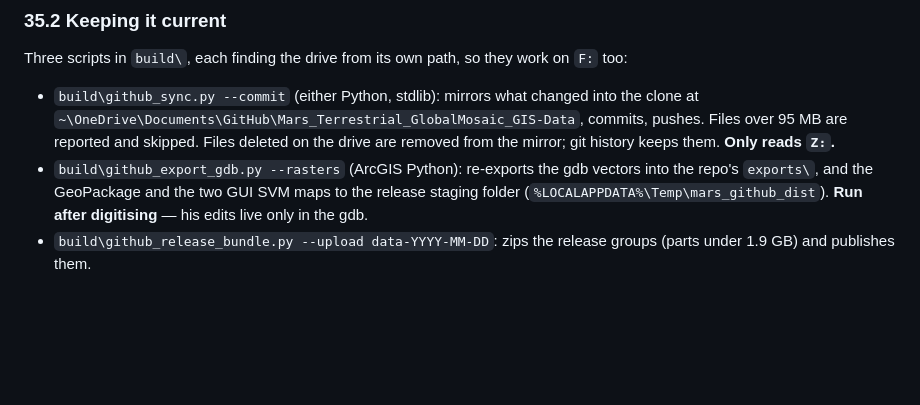
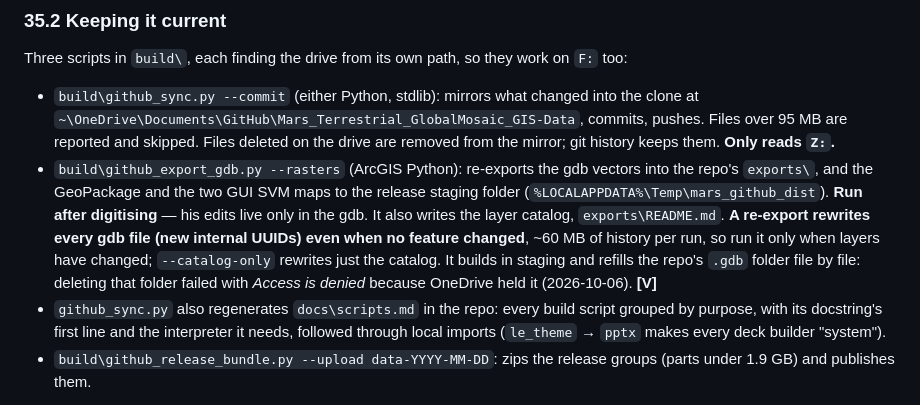
Before and after one commit to loggger101/Mars_Terrestrial_GlobalMosaic_GIS-Data, a Markdown page: Mars Remote Sensing Project/PROJECT-KNOWLEDGE.md, the part around the change. Rendered like a GitHub page; blank space fills up the shorter version.

Commit message:
KB §35.2: the layer catalog, the re-export churn, the script index

```diff
--- a/Mars Remote Sensing Project/PROJECT-KNOWLEDGE.md
+++ b/Mars Remote Sensing Project/PROJECT-KNOWLEDGE.md
@@ -3265,6 +3265,14 @@ Three scripts in `build\`, each finding the drive from its own path, so they wor
 - `build\github_export_gdb.py --rasters` (ArcGIS Python): re-exports the gdb vectors into the
   repo's `exports\`, and the GeoPackage and the two GUI SVM maps to the release staging folder
   (`%LOCALAPPDATA%\Temp\mars_github_dist`). **Run after digitising** — his edits live only in the gdb.
+  It also writes the layer catalog, `exports\README.md`. **A re-export rewrites every gdb file
+  (new internal UUIDs) even when no feature changed**, ~60 MB of history per run, so run it only
+  when layers have changed; `--catalog-only` rewrites just the catalog. It builds in staging and
+  refills the repo's `.gdb` folder file by file: deleting that folder failed with *Access is
+  denied* because OneDrive held it (2026-10-06). **[V]**
+- `github_sync.py` also regenerates `docs\scripts.md` in the repo: every build script grouped by
+  purpose, with its docstring's first line and the interpreter it needs, followed through local
+  imports (`le_theme` → `pptx` makes every deck builder "system").
 - `build\github_release_bundle.py --upload data-YYYY-MM-DD`: zips the release groups (parts under
   1.9 GB) and publishes them.
 
```
